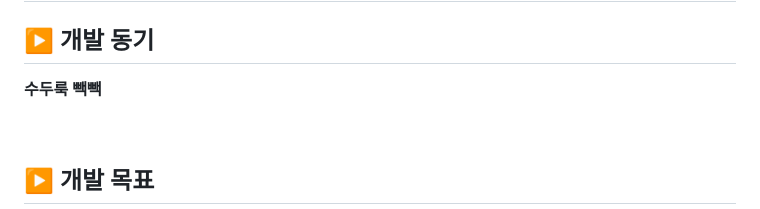
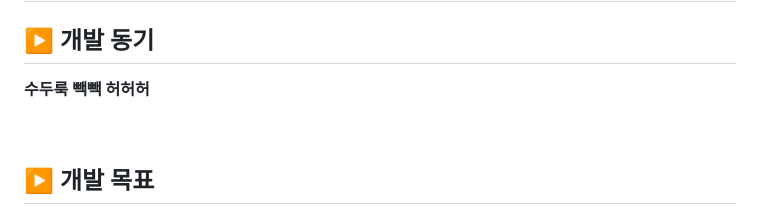
Before and after one commit to KIMGACHE/TripPlanner, a Markdown page: README.md, the part around the change. Rendered like a GitHub page.

```diff
--- a/README.md
+++ b/README.md
@@ -7,7 +7,9 @@ WEB PROJECT PLANING
 
 ## ▶️ 개발 동기
 <strong>
-    <p> 수두룩 빽빽 </p>
+    <p> 수두룩 빽빽
+        허허허
+    </p>
 
 </strong>
 <br/>
```
